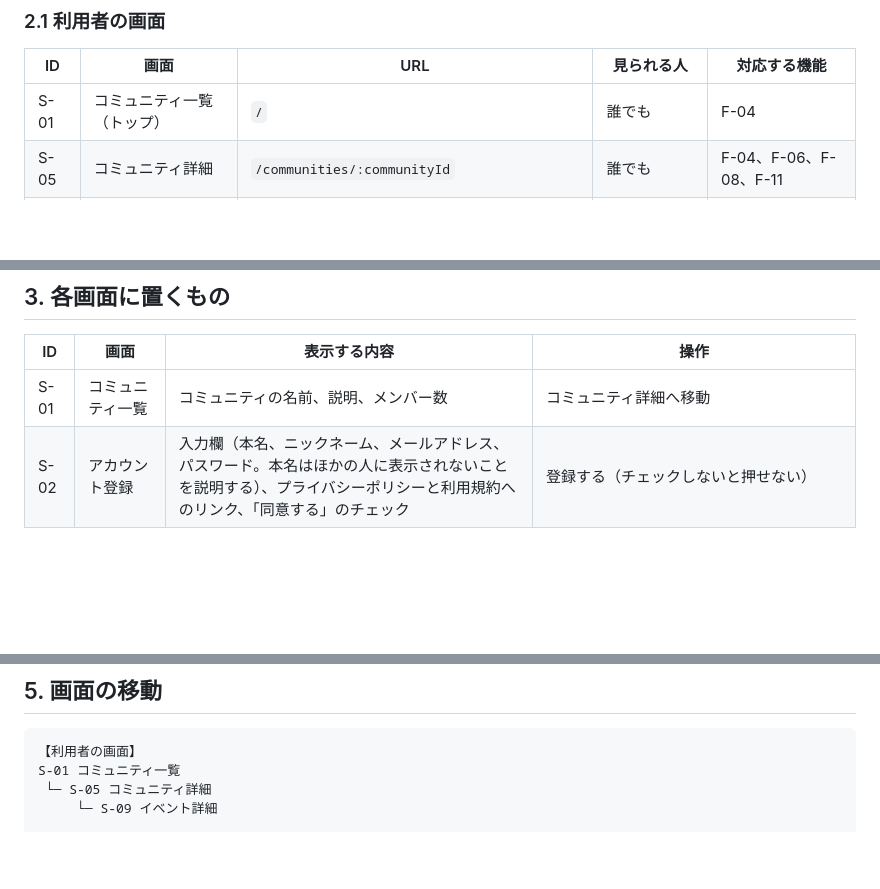
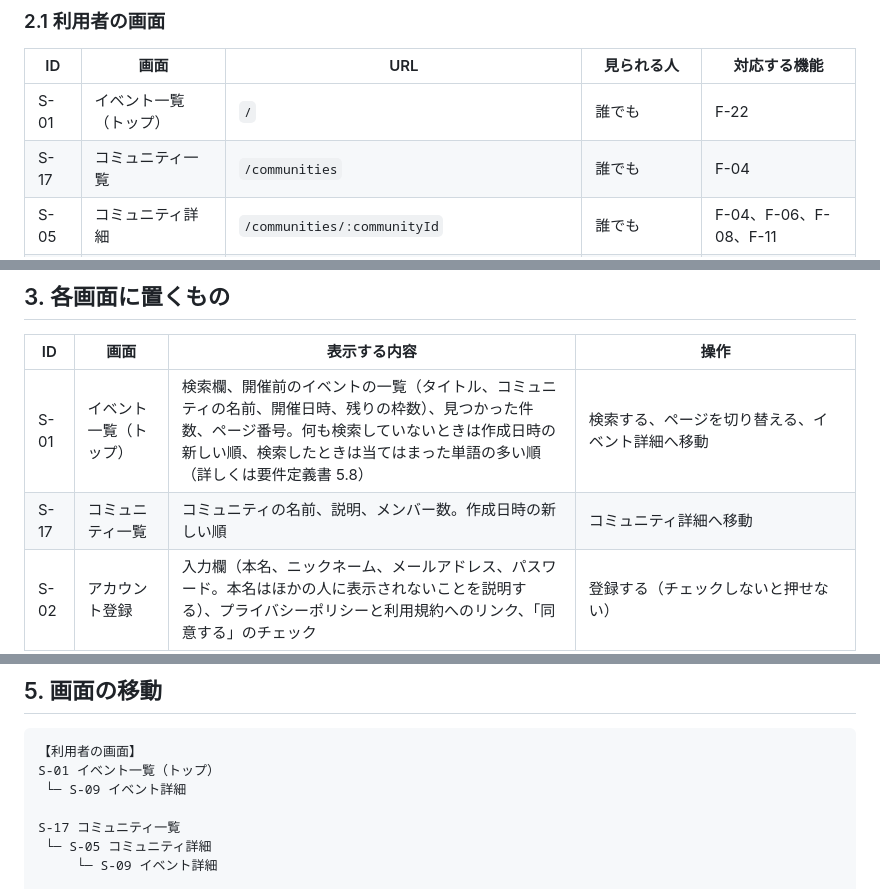
Before and after one commit to doryu0-04092/Campfires, a Markdown page: docs/screens.md, 3 parts joined by grey strips. Drawn GitHub-style; blank space fills up the shorter version.

````diff
--- a/docs/screens.md
+++ b/docs/screens.md
@@ -20,7 +20,8 @@ MVP で作る画面と、その URL をまとめます。機能の ID（F-01 な
 
 | ID | 画面 | URL | 見られる人 | 対応する機能 |
 |---|---|---|---|---|
-| S-01 | コミュニティ一覧（トップ） | `/` | 誰でも | F-04 |
+| S-01 | イベント一覧（トップ） | `/` | 誰でも | F-22 |
+| S-17 | コミュニティ一覧 | `/communities` | 誰でも | F-04 |
 | S-05 | コミュニティ詳細 | `/communities/:communityId` | 誰でも | F-04、F-06、F-08、F-11 |
 | S-09 | イベント詳細 | `/communities/:communityId/events/:eventId` | 誰でも | F-11、F-12 |
 | S-12 | アカウント設定 | `/account` | ログインしている人 | F-17、F-21 |
@@ -60,7 +61,8 @@ MVP で作る画面と、その URL をまとめます。機能の ID（F-01 な
 
 | ID | 画面 | 表示する内容 | 操作 |
 |---|---|---|---|
-| S-01 | コミュニティ一覧 | コミュニティの名前、説明、メンバー数 | コミュニティ詳細へ移動 |
+| S-01 | イベント一覧（トップ） | 検索欄、開催前のイベントの一覧（タイトル、コミュニティの名前、開催日時、残りの枠数）、見つかった件数、ページ番号。何も検索していないときは作成日時の新しい順、検索したときは当てはまった単語の多い順（詳しくは要件定義書 5.8） | 検索する、ページを切り替える、イベント詳細へ移動 |
+| S-17 | コミュニティ一覧 | コミュニティの名前、説明、メンバー数。作成日時の新しい順 | コミュニティ詳細へ移動 |
 | S-02 | アカウント登録 | 入力欄（本名、ニックネーム、メールアドレス、パスワード。本名はほかの人に表示されないことを説明する）、プライバシーポリシーと利用規約へのリンク、「同意する」のチェック | 登録する（チェックしないと押せない） |
 | S-03 | ログイン | 入力欄（メールアドレス、パスワード） | ログインする |
 | S-04 | コミュニティ作成 | 入力欄（名前、説明） | 作成する |
@@ -114,7 +117,10 @@ MVP で作る画面と、その URL をまとめます。機能の ID（F-01 な
 
 ```
 【利用者の画面】
-S-01 コミュニティ一覧
+S-01 イベント一覧（トップ）
+ └─ S-09 イベント詳細
+
+S-17 コミュニティ一覧
  └─ S-05 コミュニティ詳細
      └─ S-09 イベント詳細
 
````
Also changed, not shown: other parts of docs/screens.md (+2 -1 lines), docs/non-functional-requirements.md (+2 -0 lines), docs/requirements.md (+48 -2 lines).
